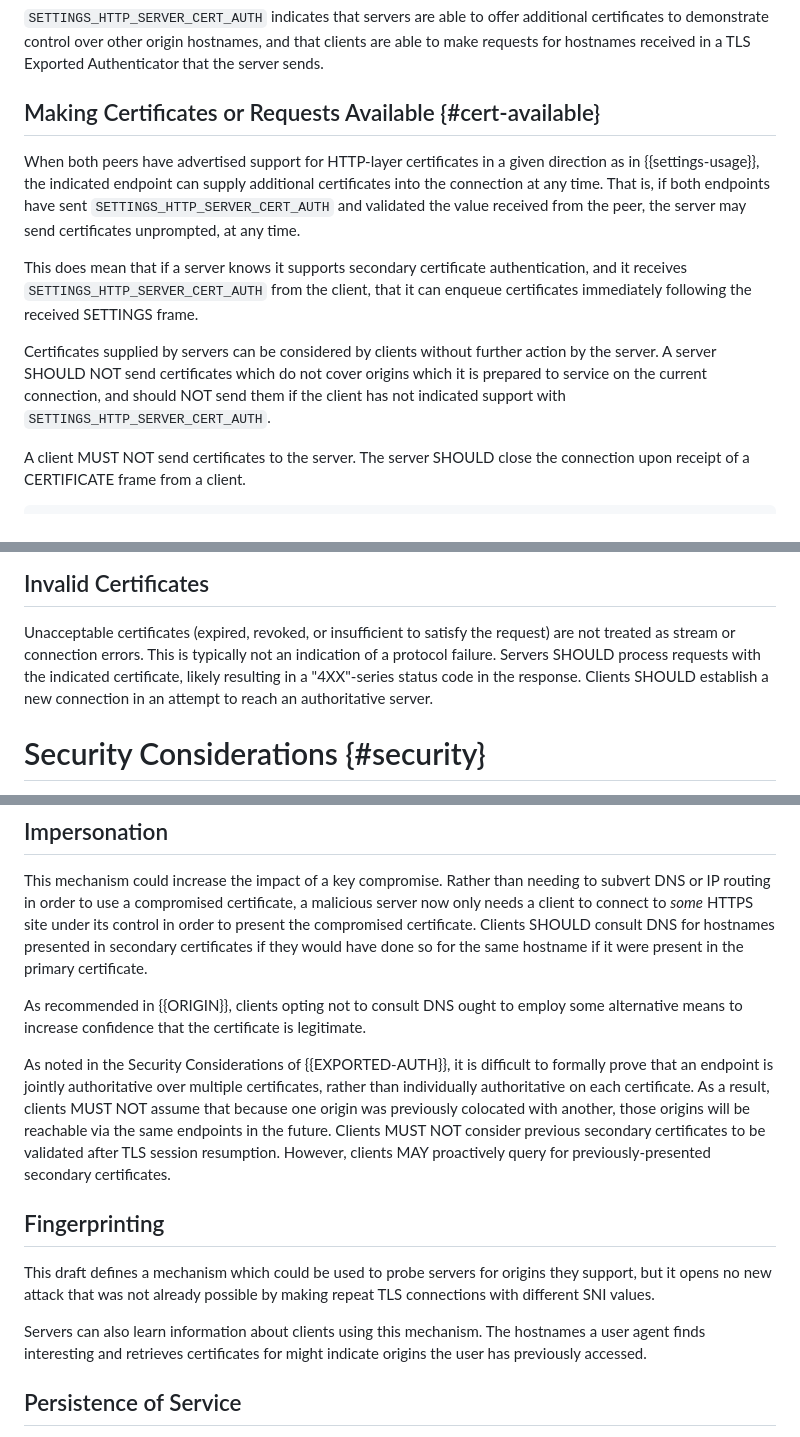
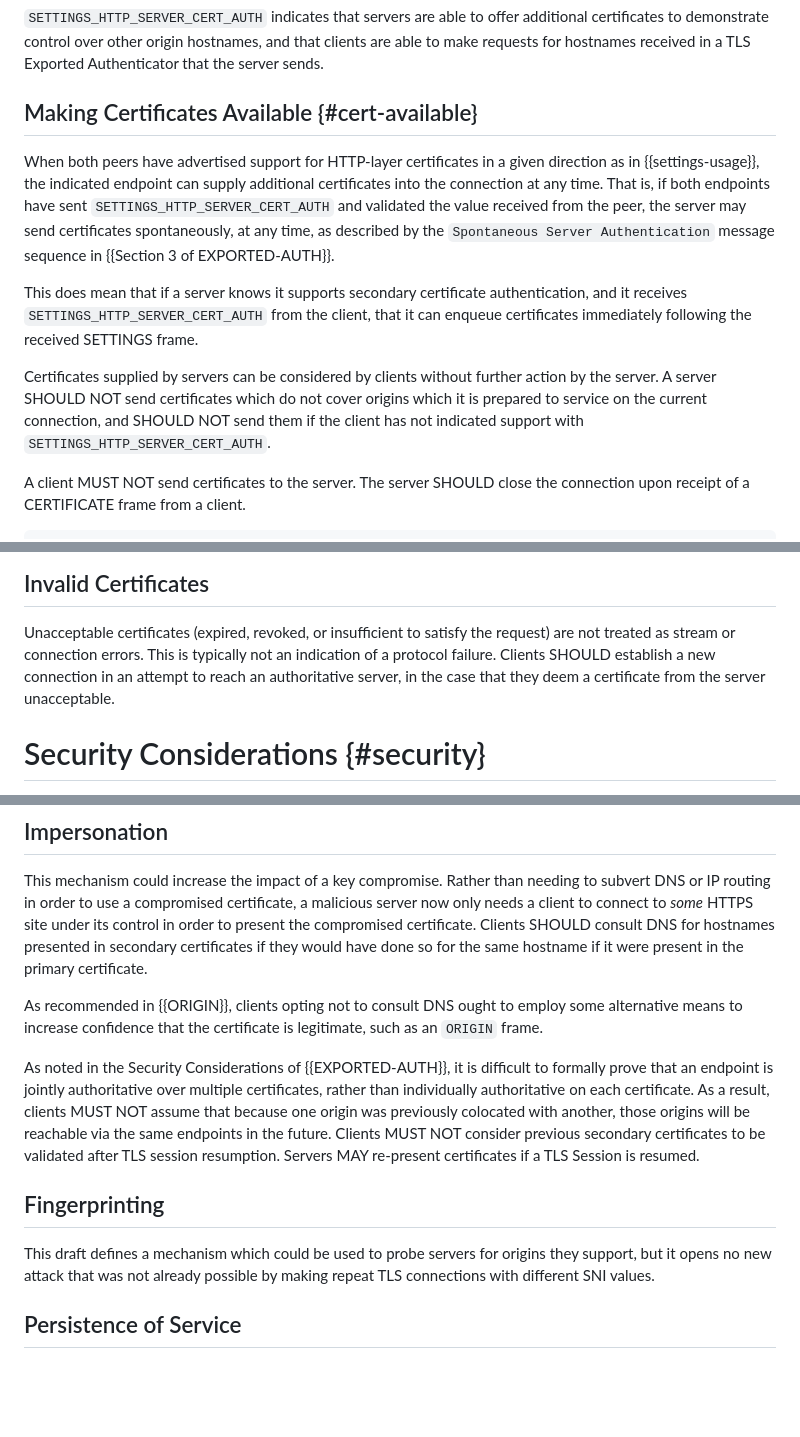
Before and after one commit to egorbaty/draft-httpbis-secondary-server-certs, a Markdown page: draft-egorbaty-httpbis-secondary-server-certs.md, 3 parts joined by grey strips. Rendered like a GitHub page; blank space fills up the shorter version.

Commit message:
ORIGIN, client cert refinement

```diff
--- a/draft-egorbaty-httpbis-secondary-server-certs.md
+++ b/draft-egorbaty-httpbis-secondary-server-certs.md
@@ -164,14 +164,15 @@ additional certificates to demonstrate control over other origin hostnames, and
 that clients are able to make requests for hostnames received in a TLS Exported
 Authenticator that the server sends.
 
-## Making Certificates or Requests Available {#cert-available}
+## Making Certificates Available {#cert-available}
 
 When both peers have advertised support for HTTP-layer certificates in a given
 direction as in {{settings-usage}}, the indicated endpoint can supply
 additional certificates into the connection at any time. That is, if both
 endpoints have sent `SETTINGS_HTTP_SERVER_CERT_AUTH` and validated the value
-received from the peer, the server may send certificates unprompted, at any
-time.
+received from the peer, the server may send certificates spontaneously, at any
+time, as described by the `Spontaneous Server Authentication` message sequence
+in {{Section 3 of EXPORTED-AUTH}}.
 
 This does mean that if a server knows it supports secondary certificate
 authentication, and it receives `SETTINGS_HTTP_SERVER_CERT_AUTH` from the
@@ -180,7 +181,7 @@ SETTINGS frame.
 
 Certificates supplied by servers can be considered by clients without further
 action by the server. A server SHOULD NOT send certificates which do not cover
-origins which it is prepared to service on the current connection, and should
+origins which it is prepared to service on the current connection, and SHOULD
 NOT send them if the client has not indicated support with
 `SETTINGS_HTTP_SERVER_CERT_AUTH`.
 
@@ -355,10 +359,9 @@ CERTIFICATE_UNREADABLE (0xERROR-TBD):
 ## Invalid Certificates
 Unacceptable certificates (expired, revoked, or insufficient to satisfy the
 request) are not treated as stream or connection errors. This is typically not
-an indication of a protocol failure. Servers SHOULD process requests with the
-indicated certificate, likely resulting in a "4XX"-series status code in the
-response. Clients SHOULD establish a new connection in an attempt to reach an
-authoritative server.
+an indication of a protocol failure. Clients SHOULD establish a new connection
+in an attempt to reach an authoritative server, in the case that they deem a
+certificate from the server unacceptable.
 
 # Security Considerations {#security}
 
@@ -380,7 +383,7 @@ certificate.
 
 As recommended in {{ORIGIN}}, clients opting not to consult DNS ought to employ
 some alternative means to increase confidence that the certificate is
-legitimate.
+legitimate, such as an `ORIGIN` frame.
 
 As noted in the Security Considerations of {{EXPORTED-AUTH}}, it is difficult to
 formally prove that an endpoint is jointly authoritative over multiple
@@ -388,18 +391,14 @@ certificates, rather than individually authoritative on each certificate. As a
 result, clients MUST NOT assume that because one origin was previously
 colocated with another, those origins will be reachable via the same endpoints
 in the future. Clients MUST NOT consider previous secondary certificates to be
-validated after TLS session resumption. However, clients MAY proactively query
-for previously-presented secondary certificates.
+validated after TLS session resumption. Servers MAY re-present certificates
+if a TLS Session is resumed.
 
 ## Fingerprinting
 
 This draft defines a mechanism which could be used to probe servers for origins
 they support, but it opens no new attack that was not already possible by
 making repeat TLS connections with different SNI values.
-
-Servers can also learn information about clients using this mechanism. The
-hostnames a user agent finds interesting and retrieves certificates for might
-indicate origins the user has previously accessed.
 
 ## Persistence of Service
 
```
Also changed, not shown: other parts of draft-egorbaty-httpbis-secondary-server-certs.md (+4 -1 lines).
